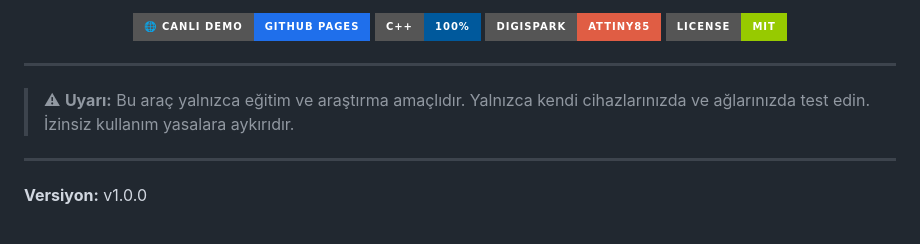
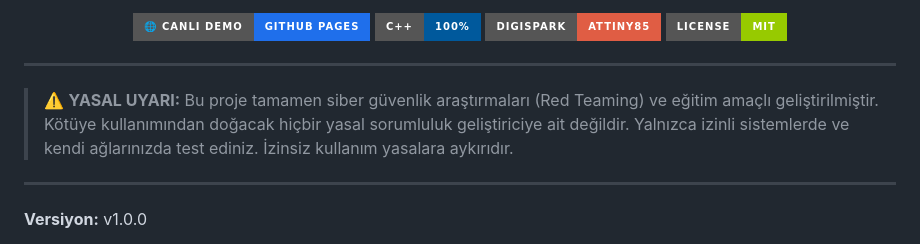
Before and after one commit to Eren-Oztk/digispark-telegram-payload-, a Markdown page: README.md, the part around the change. Drawn GitHub-style; badges without logos.

Commit message:
Fix: Kodlar güncellendi.

```diff
--- a/README.md
+++ b/README.md
@@ -15,9 +15,7 @@
 
 ---
 
-> ⚠ **Uyarı:** Bu araç yalnızca eğitim ve araştırma amaçlıdır.
-> Yalnızca kendi cihazlarınızda ve ağlarınızda test edin.
-> İzinsiz kullanım yasalara aykırıdır.
+> ⚠️ **YASAL UYARI:** Bu proje tamamen siber güvenlik araştırmaları (Red Teaming) ve eğitim amaçlı geliştirilmiştir. Kötüye kullanımından doğacak hiçbir yasal sorumluluk geliştiriciye ait değildir. Yalnızca izinli sistemlerde ve kendi ağlarınızda test ediniz. İzinsiz kullanım yasalara aykırıdır.
 
 ---
 
```
